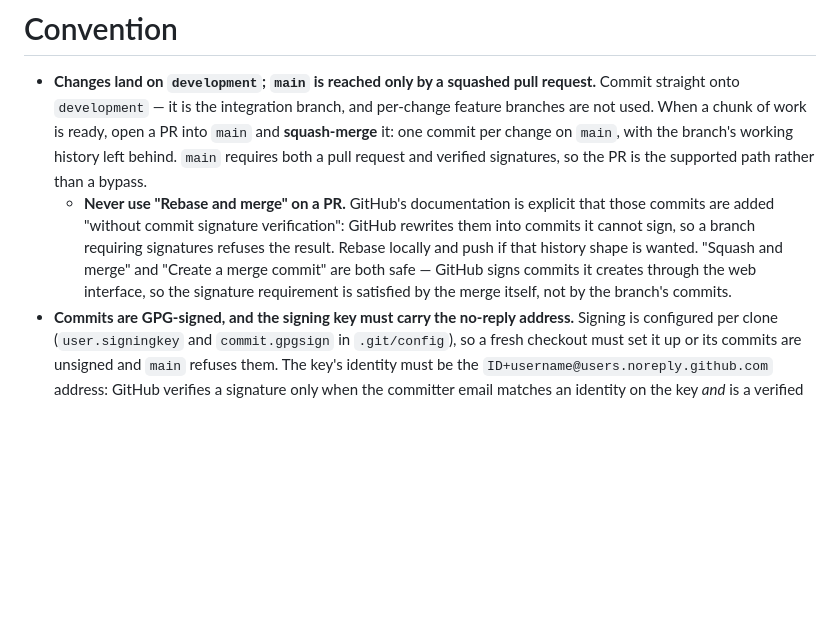
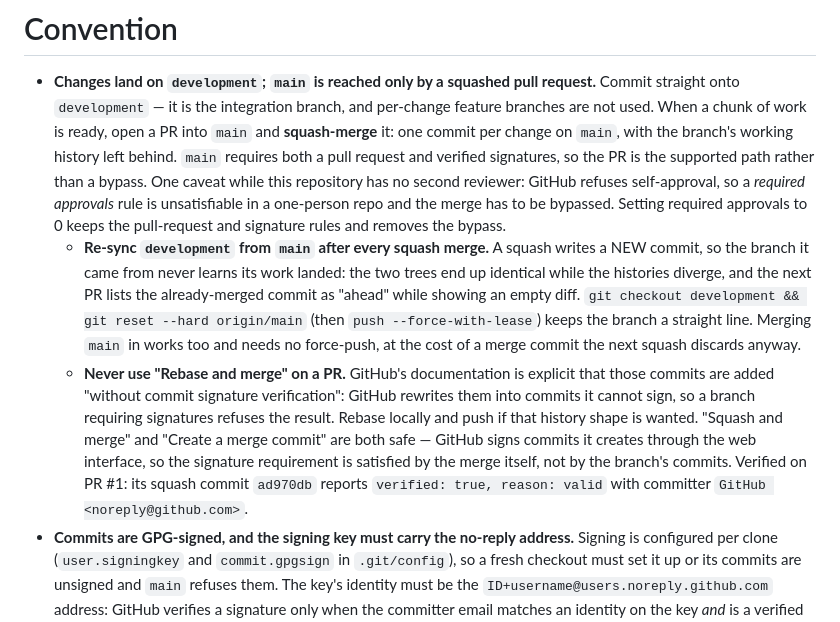
Before and after one commit to ahamedm/sea_blueprint, a Markdown page: AGENTS.md, the part around the change. Rendered like a GitHub page; blank space fills up the shorter version.

Commit message:
docs(agents): re-sync `development` after each squash merge, and own the bypass
Two corrections to the entry added in #1, both from doing it rather than reading it.

**The squash leaves the branch behind.** `10a1a92` was squash-merged into `ad970db`:
identical trees, diverged histories, merge base `a3a033f`. Left alone, the next PR would list
the already-merged commit as "ahead" while showing an empty diff. The entry now says to
re-sync `development` from `main` after every squash merge, with both variants and their
costs — `reset --hard` + `--force-with-lease` keeps the branch a straight line, merging
`main` in needs no force-push but leaves a merge commit the next squash discards anyway.

**"The PR is the supported path rather than a bypass" turned out not to be true.** The merge
did have to be bypassed: GitHub refuses self-approval, so a required-approvals rule cannot be
satisfied by the only person in the repository. That is a configuration mismatch for a
one-person repo, not a mistake, and the entry now says so alongside the fix — required
approvals of 0 keeps the pull-request and signature rules and removes the bypass.

The signature rule needed no bypass. PR #1's squash commit `ad970db` reports
`verified: true, reason: valid` with committer `GitHub <noreply@github.com>`, which is GitHub
signing what it created through the web interface. That evidence is now recorded beside the
"never use rebase and merge" warning it justifies.

Signed-off-by: ahamedm <8115798+ahamedm@users.noreply.github.com>

```diff
--- a/AGENTS.md
+++ b/AGENTS.md
@@ -7,13 +7,25 @@ This is a platform shrinked to a tool/app to prove the core idea of leveraging O
   branches are not used. When a chunk of work is ready, open a PR into `main` and
   **squash-merge** it: one commit per change on `main`, with the branch's working history left
   behind. `main` requires both a pull request and verified signatures, so the PR is the
-  supported path rather than a bypass.
+  supported path rather than a bypass. One caveat while this repository has no second
+  reviewer: GitHub refuses self-approval, so a *required approvals* rule is unsatisfiable in a
+  one-person repo and the merge has to be bypassed. Setting required approvals to 0 keeps the
+  pull-request and signature rules and removes the bypass.
+  - **Re-sync `development` from `main` after every squash merge.** A squash writes a NEW
+    commit, so the branch it came from never learns its work landed: the two trees end up
+    identical while the histories diverge, and the next PR lists the already-merged commit as
+    "ahead" while showing an empty diff. `git checkout development && git reset --hard
+    origin/main` (then `push --force-with-lease`) keeps the branch a straight line. Merging
+    `main` in works too and needs no force-push, at the cost of a merge commit the next squash
+    discards anyway.
   - **Never use "Rebase and merge" on a PR.** GitHub's documentation is explicit that those
     commits are added "without commit signature verification": GitHub rewrites them into
     commits it cannot sign, so a branch requiring signatures refuses the result. Rebase
     locally and push if that history shape is wanted. "Squash and merge" and "Create a merge
     commit" are both safe — GitHub signs commits it creates through the web interface, so the
     signature requirement is satisfied by the merge itself, not by the branch's commits.
+    Verified on PR #1: its squash commit `ad970db` reports `verified: true, reason: valid`
+    with committer `GitHub <noreply@github.com>`.
 - **Commits are GPG-signed, and the signing key must carry the no-reply address.** Signing is
   configured per clone (`user.signingkey` and `commit.gpgsign` in `.git/config`), so a fresh
   checkout must set it up or its commits are unsigned and `main` refuses them. The key's
```
